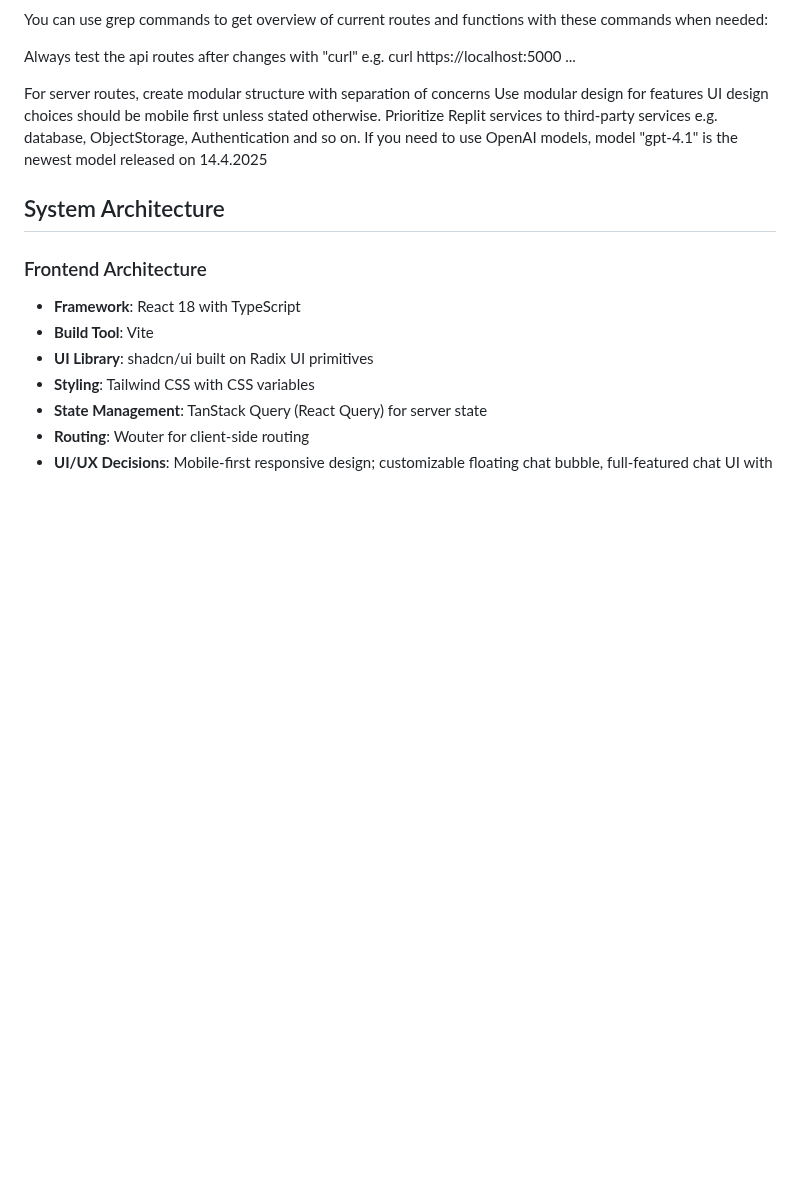
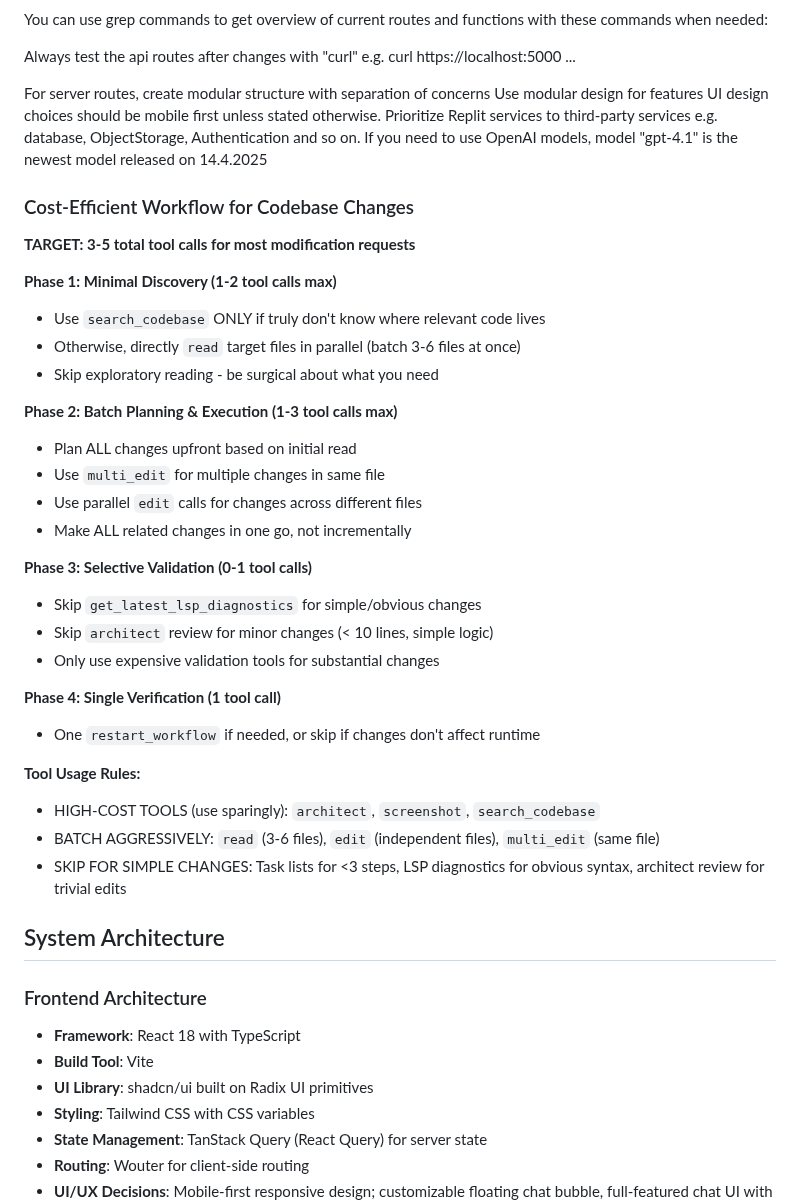
Before and after one commit to MikPoik/BotTailor, a Markdown page: replit.md, the part around the change. GitHub-like rendering; blank space fills up the shorter version.

Commit message:
Update workflow instructions for cost-efficient code changes
Add a new section to replit.md detailing a cost-efficient workflow for code modifications, emphasizing minimal tool calls, batched execution, and selective validation.

Replit-Commit-Author: Agent
Replit-Commit-Session-Id: 8eab119f-291e-4ec2-a7de-3877bc6b4422
Replit-Commit-Checkpoint-Type: full_checkpoint

```diff
--- a/replit.md
+++ b/replit.md
@@ -68,6 +68,34 @@ UI design choices should be mobile first unless stated otherwise.
 Prioritize Replit services to third-party services e.g. database, ObjectStorage, Authentication and so on.
 If you need to use OpenAI models, model "gpt-4.1" is the newest model released on 14.4.2025
 
+### Cost-Efficient Workflow for Codebase Changes
+
+**TARGET: 3-5 total tool calls for most modification requests**
+
+**Phase 1: Minimal Discovery (1-2 tool calls max)**
+- Use `search_codebase` ONLY if truly don't know where relevant code lives
+- Otherwise, directly `read` target files in parallel (batch 3-6 files at once)
+- Skip exploratory reading - be surgical about what you need
+
+**Phase 2: Batch Planning & Execution (1-3 tool calls max)**
+- Plan ALL changes upfront based on initial read
+- Use `multi_edit` for multiple changes in same file
+- Use parallel `edit` calls for changes across different files
+- Make ALL related changes in one go, not incrementally
+
+**Phase 3: Selective Validation (0-1 tool calls)**
+- Skip `get_latest_lsp_diagnostics` for simple/obvious changes
+- Skip `architect` review for minor changes (< 10 lines, simple logic)
+- Only use expensive validation tools for substantial changes
+
+**Phase 4: Single Verification (1 tool call)**
+- One `restart_workflow` if needed, or skip if changes don't affect runtime
+
+**Tool Usage Rules:**
+- HIGH-COST TOOLS (use sparingly): `architect`, `screenshot`, `search_codebase`
+- BATCH AGGRESSIVELY: `read` (3-6 files), `edit` (independent files), `multi_edit` (same file)
+- SKIP FOR SIMPLE CHANGES: Task lists for <3 steps, LSP diagnostics for obvious syntax, architect review for trivial edits
+
 ## System Architecture
 
 ### Frontend Architecture
```
